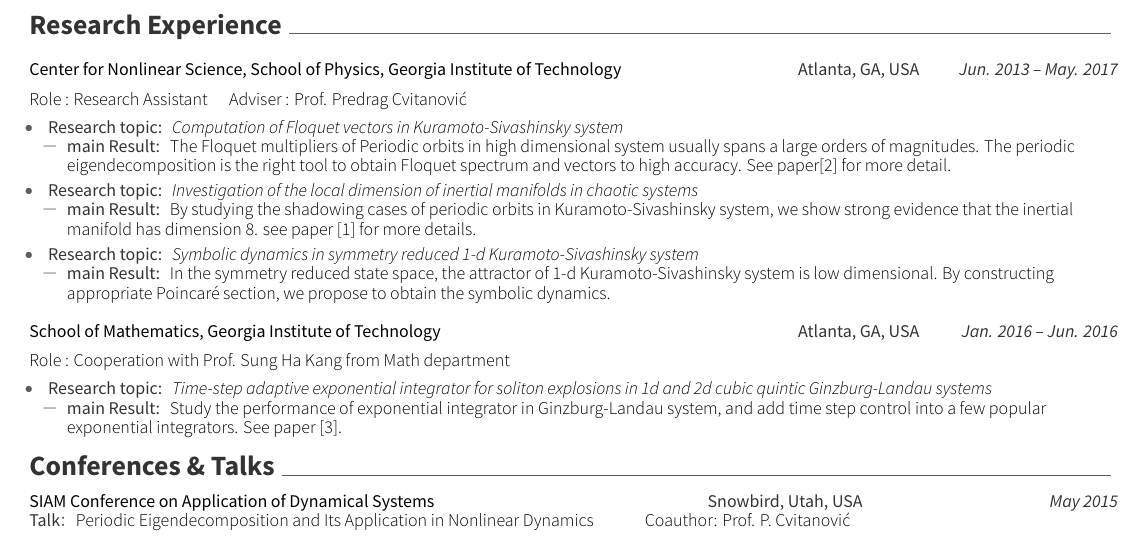
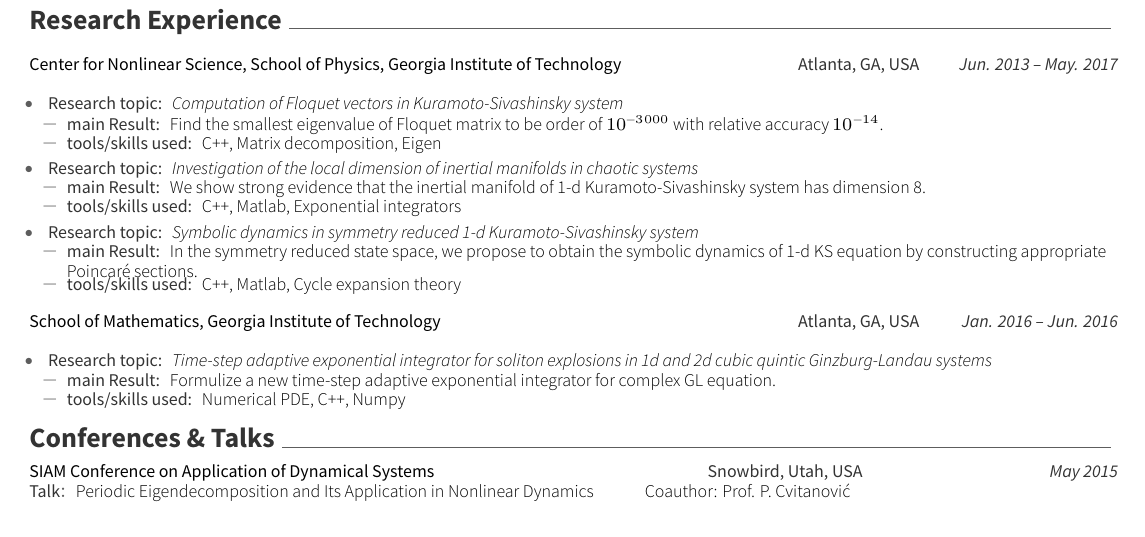
Before and after one commit to dingxiong/CV, a LaTeX CV (CV_XiongDing.tex, which reads awesome-cv.cls, sections/experience.tex): part of the page, cut so that both start at the same text. The pictures show the PDF file CV_XiongDing.pdf that the author committed with the source.

Commit message:
1) move education section down
2) simplify the research experience

```diff
--- a/awesome-cv.cls
+++ b/awesome-cv.cls
@@ -675,10 +674,10 @@
     \begin{spacing}{0.5}
       \begin{itemize}[leftmargin=2ex, nosep, noitemsep]
       \item \researchitemstyle{main Result:} \descriptionstyle{#2}
+      \item \researchitemstyle{tools/skills used:} \descriptionstyle{#3}
       \end{itemize}
     \end{spacing}
   \end{itemize}
-  % \vspace{-1em}
 }
 
 \newcommand*{\cvindustryitem}[3]{%
--- a/sections/experience.tex
+++ b/sections/experience.tex
@@ -14,28 +14,30 @@
   {Center for Nonlinear Science, School of Physics, Georgia Institute of Technology}
   {Atlanta, GA, USA}
   {Jun. 2013 -- May. 2017}
-  {Role : Research Assistant \quad Adviser : Prof. Predrag Cvitanovi\'c }
   {
     \cvresearchitem
     {Computation of Floquet vectors in Kuramoto-Sivashinsky system}
-    {The Floquet multipliers of Periodic orbits in high dimensional system usually spans a large orders of magnitudes. The periodic eigendecomposition is the right tool to obtain Floquet spectrum and vectors to high accuracy. See paper[2] for more detail.}
+    {Find the smallest eigenvalue of Floquet matrix to be order of $10^{-3000}$ with relative accuracy $10^{-14}$.}
+    {C++, Matrix decomposition, Eigen}
     \cvresearchitem
     {Investigation of the local dimension of inertial manifolds in chaotic systems}
-    {By studying the shadowing cases of periodic orbits in        Kuramoto-Sivashinsky system, we show strong evidence that the inertial manifold has dimension 8. see paper [1] for more details. }
+    {We show strong evidence that the inertial manifold of 1-d Kuramoto-Sivashinsky system has dimension 8.}
+    {C++, Matlab, Exponential integrators}
     \cvresearchitem
     {Symbolic dynamics in symmetry reduced 1-d Kuramoto-Sivashinsky system}
-    {In the symmetry reduced state space, the attractor of  1-d Kuramoto-Sivashinsky system is low dimensional. By constructing appropriate Poincar\'e section, we propose to obtain the symbolic dynamics.}
+    {In the symmetry reduced state space, we propose to obtain the symbolic dynamics of 1-d KS equation by constructing appropriate Poincar\'e sections.}
+    {C++, Matlab, Cycle expansion theory}
   }
 
   \cvresearch
   {School of Mathematics, Georgia Institute of Technology}
   {Atlanta, GA, USA}
   {Jan. 2016 -- Jun. 2016}
-  {Role : Cooperation with Prof. Sung Ha Kang from Math department}
   {
     \cvresearchitem
     {Time-step adaptive exponential integrator for soliton explosions in 1d and 2d cubic quintic Ginzburg-Landau systems}
-    {Study the performance of exponential integrator in Ginzburg-Landau system,      and add time step control into a few popular exponential integrators. See paper [3].}
+    {Formulize a new time-step adaptive exponential integrator for complex GL equation.}
+    {Numerical PDE, C++, Numpy}
   }
 
 %------------------------------------------------
```
Also changed, not shown: CV_XiongDing.tex (+1 -1 lines), sections/education.tex (+1 -1 lines), CV_XiongDing.pdf, awesome-cv.cls (7 more changed lines).
